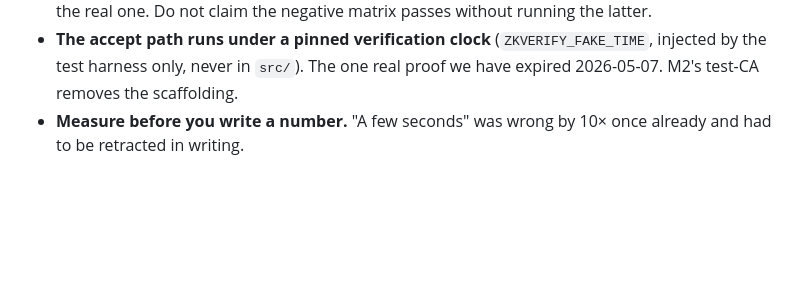
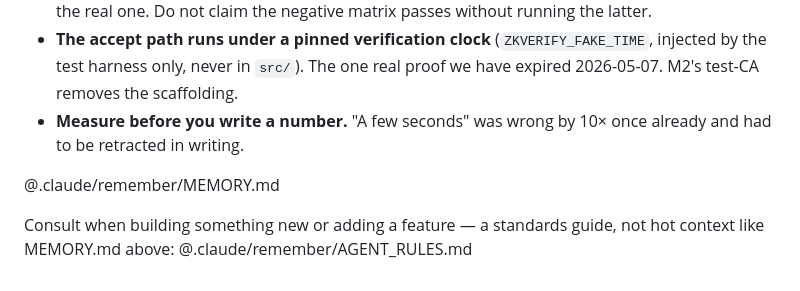
Before and after one commit to hamr0/8een, a Markdown page: CLAUDE.md, the part around the change. Rendered like a GitHub page; blank space fills up the shorter version.

```diff
--- a/CLAUDE.md
+++ b/CLAUDE.md
@@ -79,3 +79,13 @@ half-load, and prove it can't.
   expired 2026-05-07. M2's test-CA removes the scaffolding.
 - **Measure before you write a number.** "A few seconds" was wrong by 10× once
   already and had to be retracted in writing.
+
+<!-- MEMORY:START -->
+@.claude/remember/MEMORY.md
+<!-- MEMORY:END -->
+
+<!-- AGENT_RULES:START -->
+Consult when building something new or adding a feature — a standards guide, not hot
+context like MEMORY.md above:
+@.claude/remember/AGENT_RULES.md
+<!-- AGENT_RULES:END -->
```
